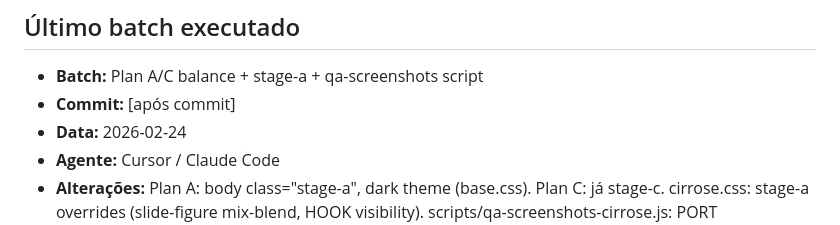
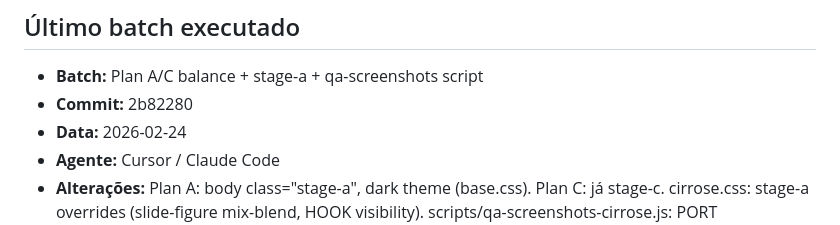
Before and after one commit to lucasmiachon-blip/aulas-magnas, a Markdown page: aulas/cirrose/HANDOFF.md, the part around the change. GitHub-like rendering.

Commit message:
[AULA] cirrose: HANDOFF hash 2b82280
Co-authored-by: Cursor <cursoragent@cursor.com>

```diff
--- a/aulas/cirrose/HANDOFF.md
+++ b/aulas/cirrose/HANDOFF.md
@@ -2,7 +2,7 @@
 
 ## Último batch executado
 - **Batch:** Plan A/C balance + stage-a + qa-screenshots script
-- **Commit:** [após commit]
+- **Commit:** 2b82280
 - **Data:** 2026-02-24
 - **Agente:** Cursor / Claude Code
 - **Alterações:** Plan A: body class="stage-a", dark theme (base.css). Plan C: já stage-c. cirrose.css: stage-a overrides (slide-figure mix-blend, HOOK visibility). scripts/qa-screenshots-cirrose.js: PORT configurável.
```
